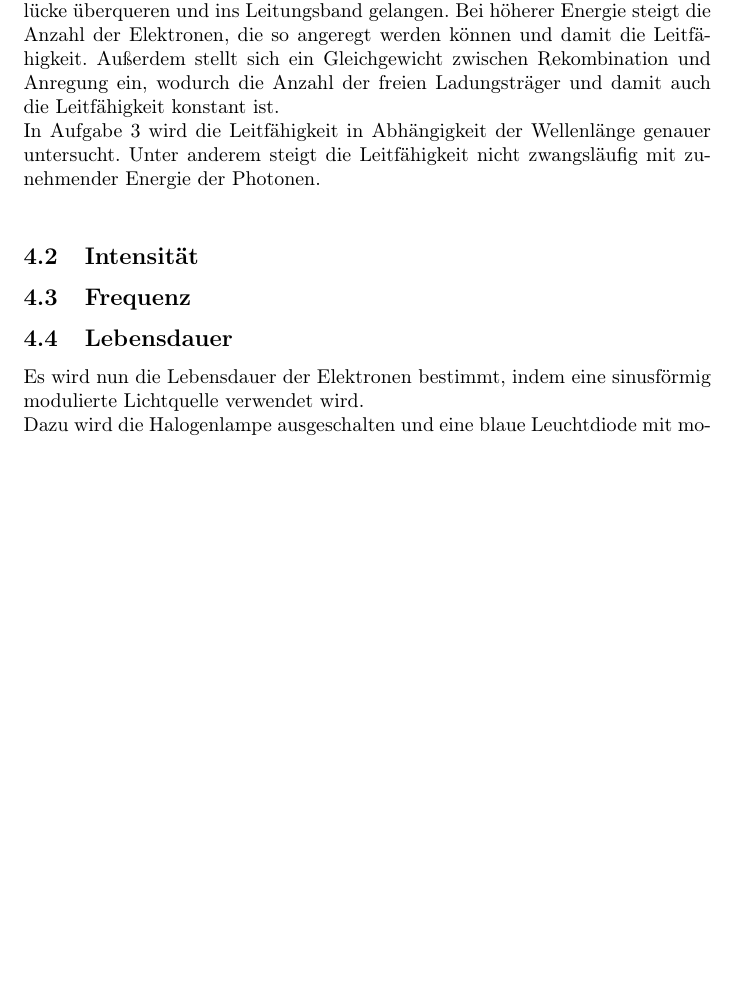
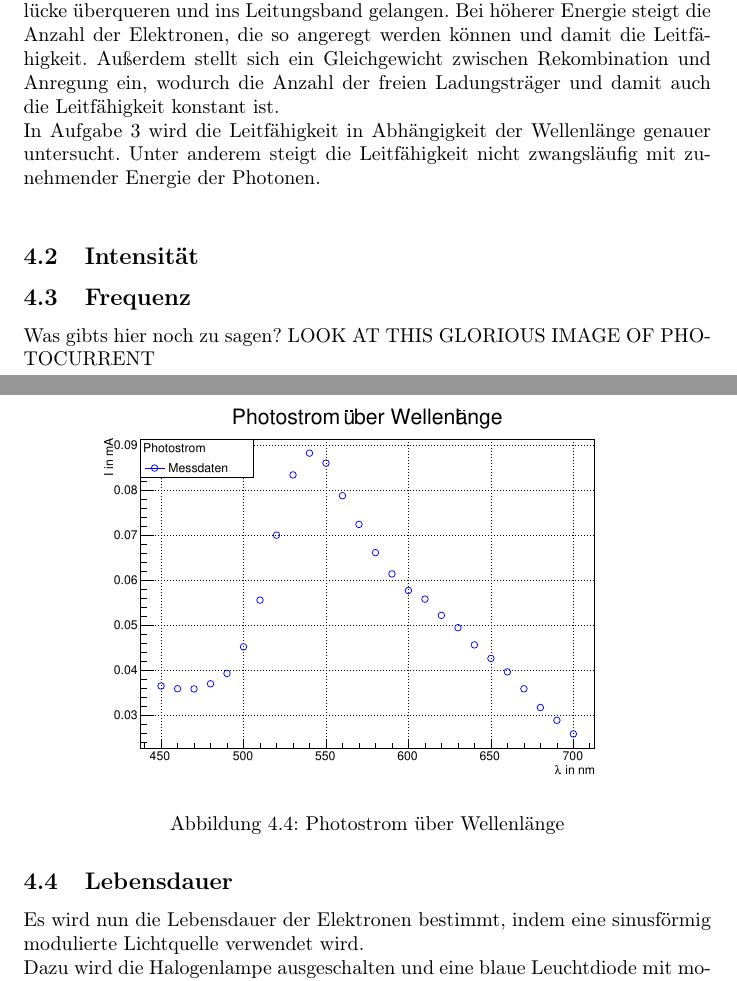
Before and after one commit to Max-Ne/Praktikum, a LaTeX document (Photowiderstand/tex_files/main.tex, which reads Photowiderstand/tex_files/chap/evaluation.tex): part of page 6 of 8 before the commit and two parts of pages 6 and 7 of 9 after it, the two joined at a grey line, cut so that both start at the same text, the shorter picture padded with empty space. Compiled offline with pdfLaTeX.

```diff
--- a/Photowiderstand/tex_files/chap/evaluation.tex
+++ b/Photowiderstand/tex_files/chap/evaluation.tex
@@ -40,8 +46,18 @@
+\end{figure}
 
 \subsection{Frequenz}
+Was gibts hier noch zu sagen?
+LOOK AT THIS GLORIOUS IMAGE OF PHOTOCURRENT
+\begin{figure}
+\label{A3}
+\centering
+\includegraphics[scale=0.5]{../A3/A3.pdf}
+\caption{Photostrom über Wellenlänge}
+\end{figure}
+
 
 \subsection{Lebensdauer}
-% FEHLT:
+% TODO:
 % - Formatierung ([c],[h],... bei figures, Paragraphen eingerückt?)
 % - Abb. Nummerierung überprüfen
 
```
Also changed, not shown: Photowiderstand/tex_files/main.pdf, Photowiderstand/tex_files/chap/evaluation.tex (10 more changed lines), 3 other files.
